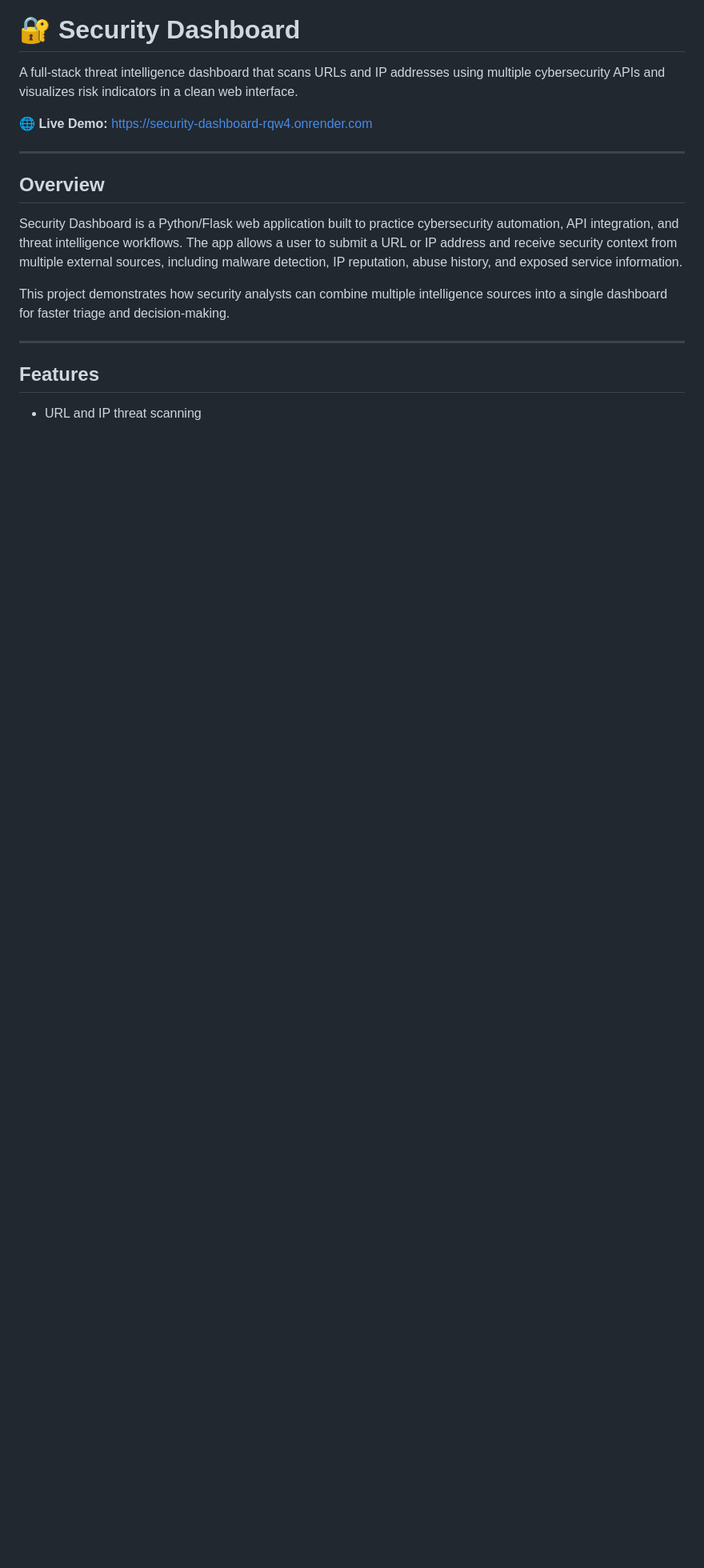
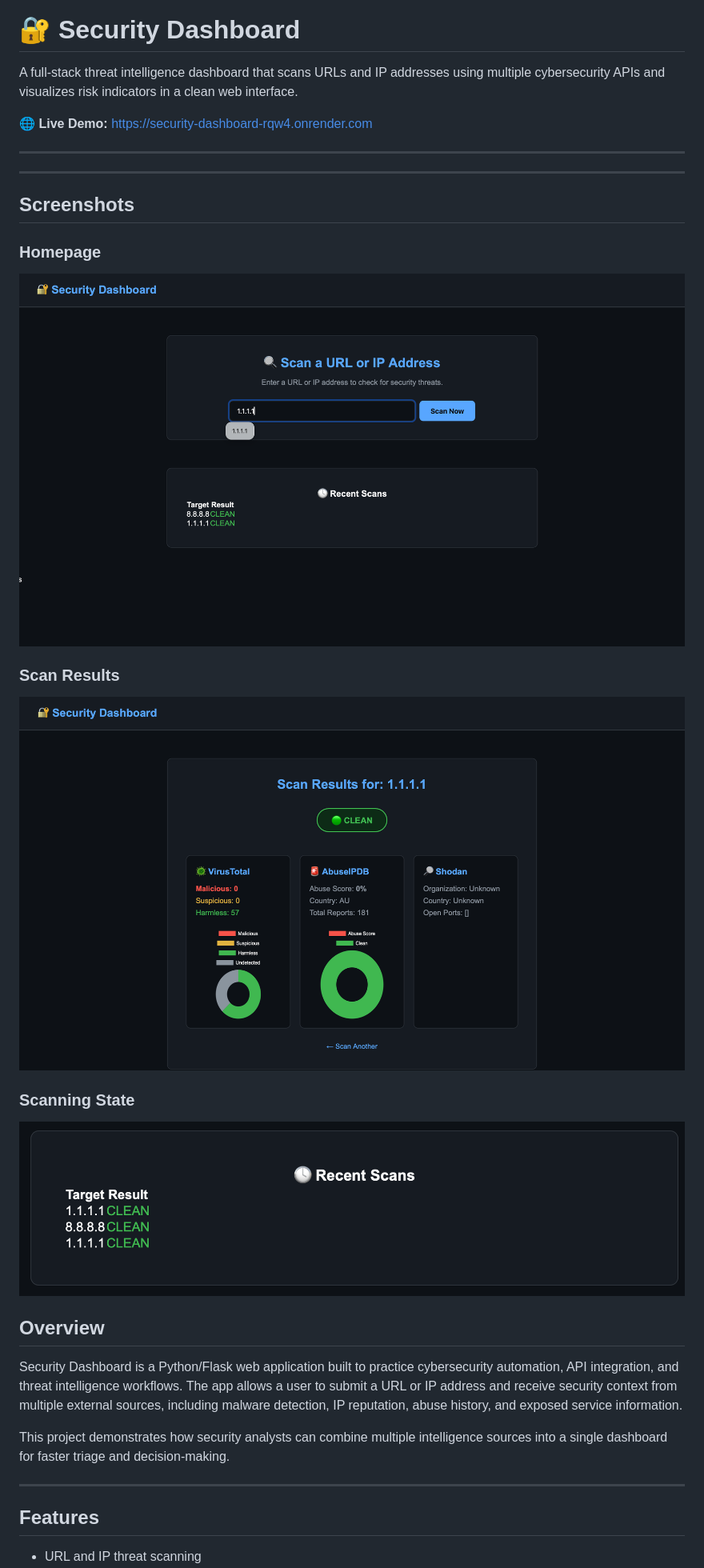
Before and after one commit to kp5036/security-dashboard, a Markdown page: README.md, the part around the change. Shown: that part at 80% size. Rendered like a GitHub page; pictures changed too: screenshots/homepage.png (added), screenshots/results.png (added), screenshots/scanning.png (added); blank space fills up the shorter version.

Commit message:
Add project screenshots to README

```diff
--- a/README.md
+++ b/README.md
@@ -5,6 +5,22 @@ A full-stack threat intelligence dashboard that scans URLs and IP addresses usin
 🌐 **Live Demo:** https://security-dashboard-rqw4.onrender.com
 
 ---
+---
+
+## Screenshots
+
+### Homepage
+
+![Security Dashboard Homepage](screenshots/homepage.png)
+
+### Scan Results
+
+![Security Dashboard Scan Results](screenshots/results.png)
+
+### Scanning State
+
+![Security Dashboard Scanning State](screenshots/scanning.png)
+
 
 ## Overview
 
```
